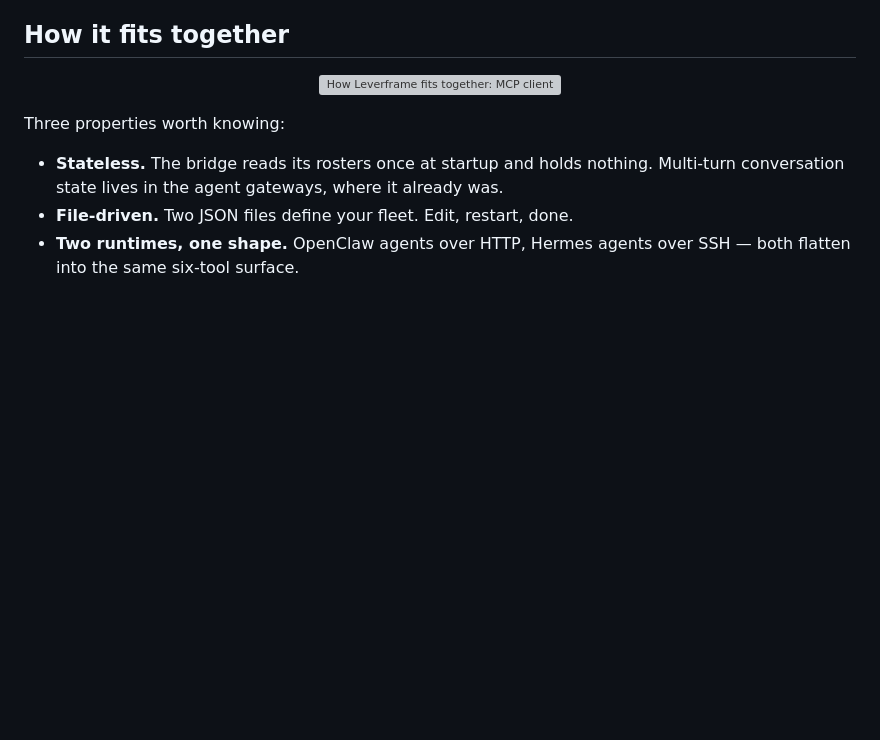
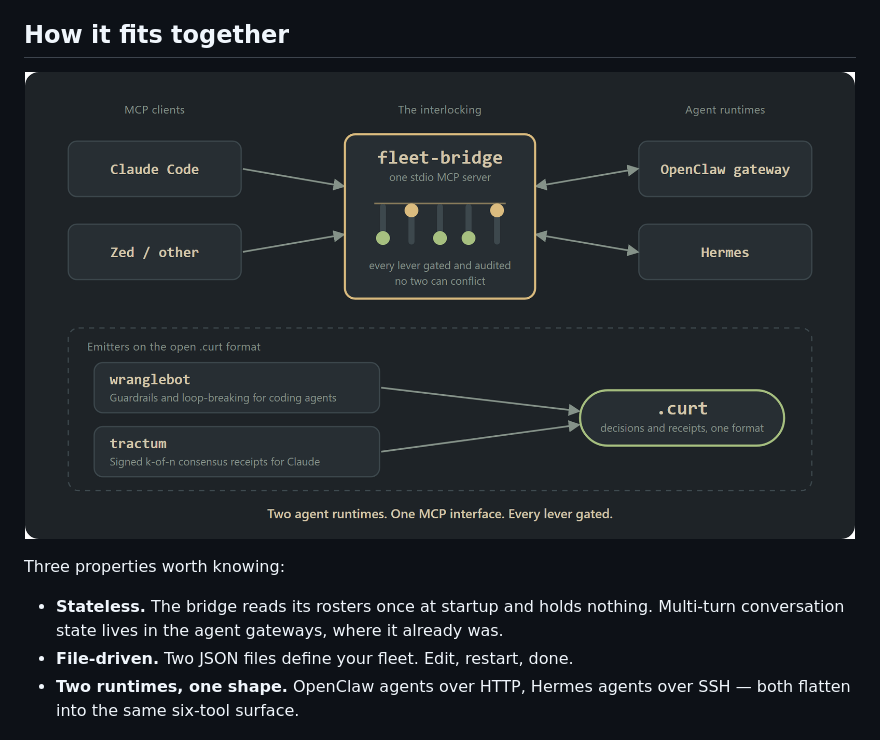
Before and after one commit to leverframe/fleet-bridge, a Markdown page: README.md, the part around the change. Drawn GitHub-style; pictures changed too: docs/assets/how-it-fits.png (added); blank space fills up the shorter version; grey boxes are pictures that could not be loaded.

Commit message:
docs: how-it-fits as raster PNG — mobile Safari/App SVG-in-img gap (#8)

```diff
--- a/README.md
+++ b/README.md
@@ -36,7 +36,7 @@ as a tool you call by name.
 ## How it fits together
 
 <p align="center">
-  <img src="docs/assets/how-it-fits.svg" width="830" alt="How Leverframe fits together: MCP clients such as Claude Code and Zed connect to fleet-bridge, one stdio MCP server with gated levers, which connects to the OpenClaw gateway and Hermes agent runtimes; wranglebot and tractum emit records in the open .curt conversation format">
+  <img src="docs/assets/how-it-fits.png" width="830" alt="How Leverframe fits together: MCP clients such as Claude Code and Zed connect to fleet-bridge, one stdio MCP server with gated levers, which connects to the OpenClaw gateway and Hermes agent runtimes; wranglebot and tractum emit records in the open .curt conversation format">
 </p>
 
 Three properties worth knowing:
```
